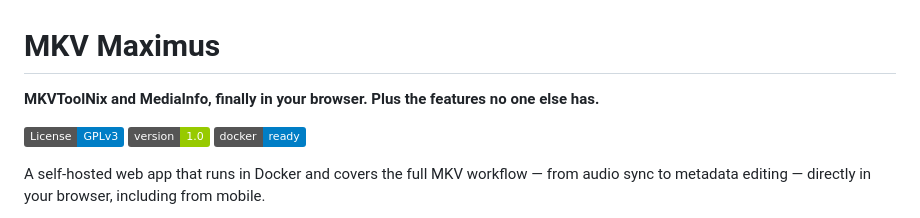
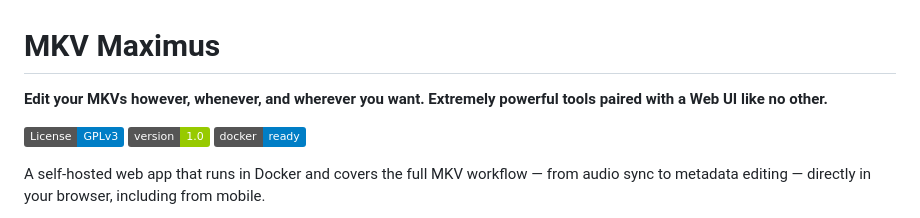
Before and after one commit to linterista22/mkv-maximus, a Markdown page: README.md, the part around the change. Rendered like a GitHub page; badges without logos.

```diff
--- a/README.md
+++ b/README.md
@@ -1,6 +1,6 @@
 # MKV Maximus
 
-**MKVToolNix and MediaInfo, finally in your browser. Plus the features no one else has.**
+**Edit your MKVs however, whenever, and wherever you want. Extremely powerful tools paired with a Web UI like no other.**
 
 [![License: GPL v3](https://img.shields.io/badge/License-GPLv3-blue.svg)](LICENSE)
 ![Version](https://img.shields.io/badge/version-1.0-green)
```
